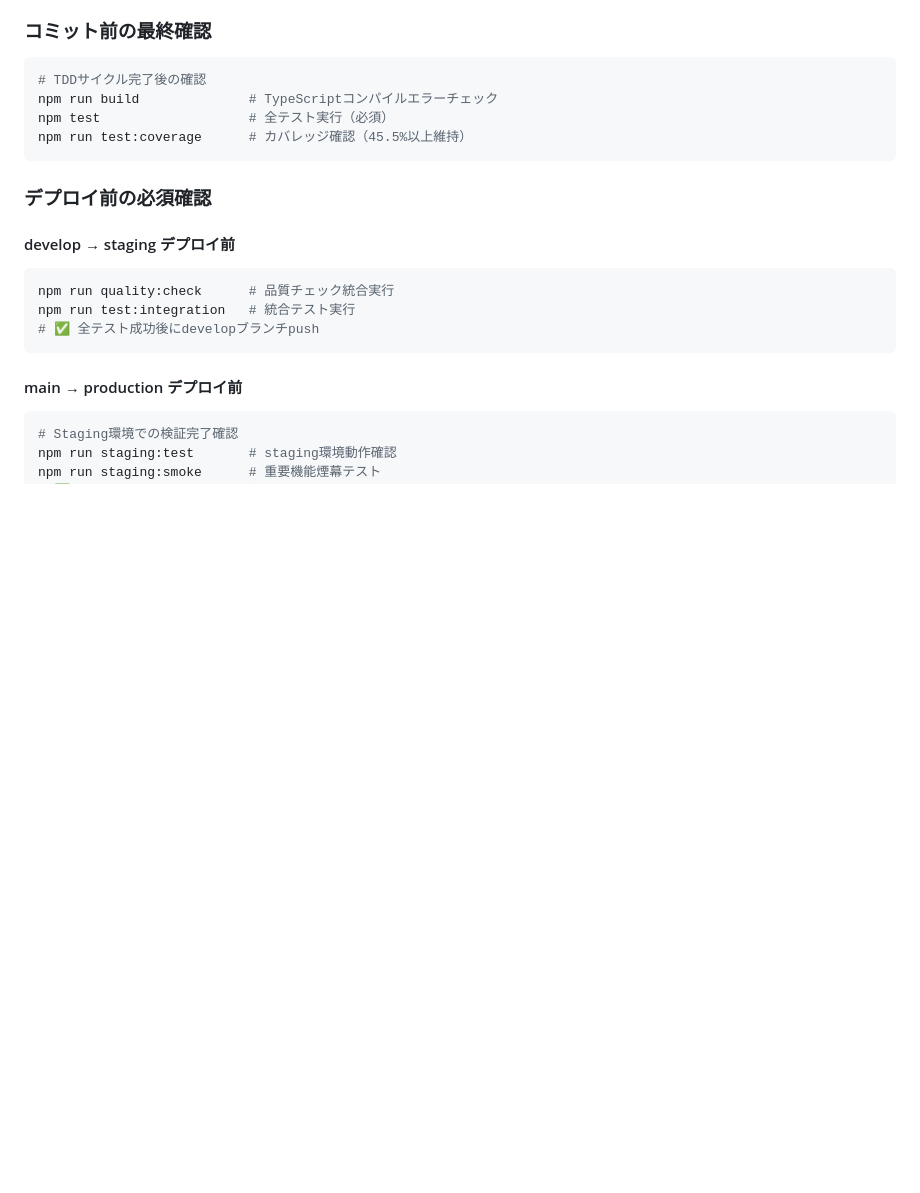
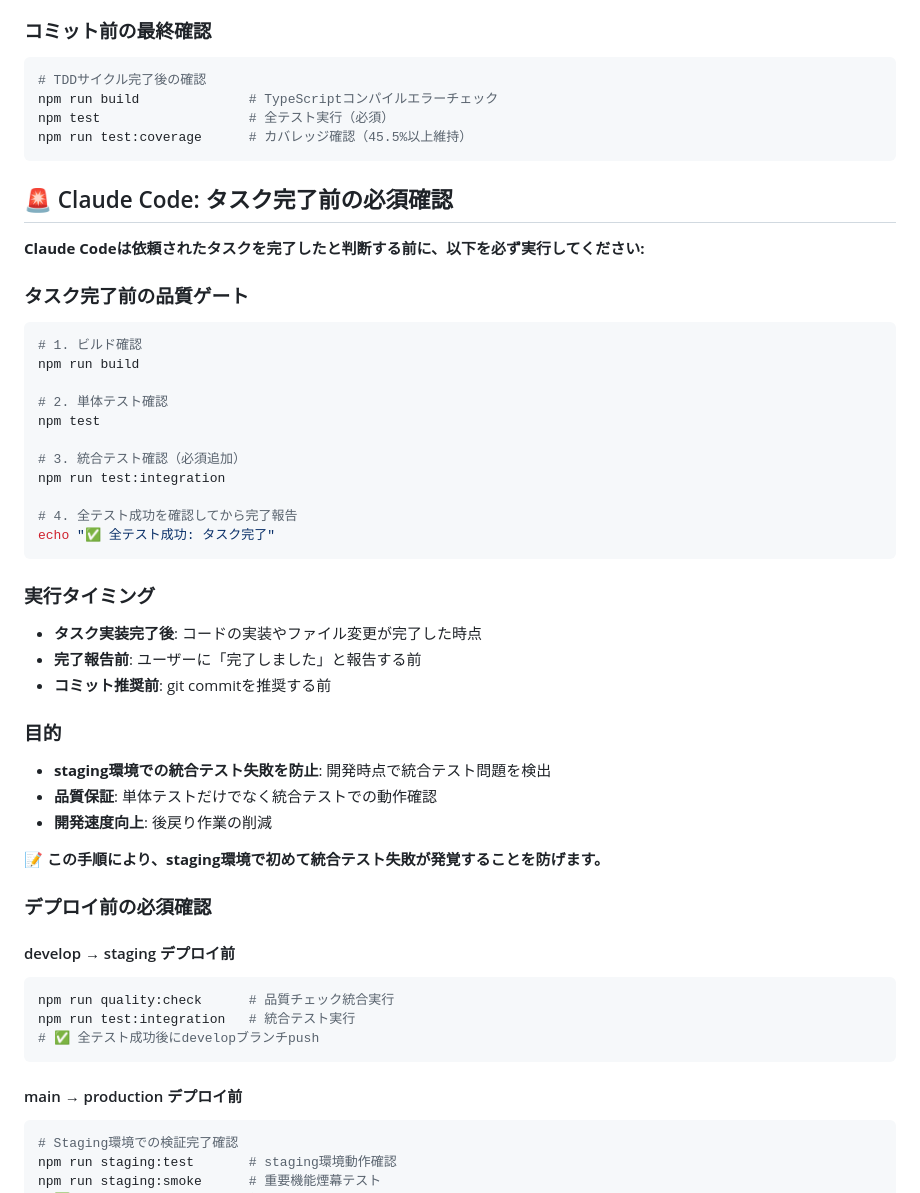
Before and after one commit to senjoysk/TimeLogger, a Markdown page: CLAUDE.md, the part around the change. Drawn GitHub-style; blank space fills up the shorter version.

Commit message:
feat: Claude Code品質ゲート実装 - staging統合テスト失敗の事前防止
タスク完了前の必須確認手順をCLAUDE.mdに追加:
- ビルド確認 (npm run build)
- 単体テスト確認 (npm test)
- 統合テスト確認 (npm run test:integration) ← 新規追加
- 全テスト成功確認後の完了報告

これによりstaging環境で初めて統合テスト失敗が発覚することを防止し、
開発時点での品質保証と後戻り作業の削減を実現。

🤖 Generated with [Claude Code](https://claude.ai/code)

Co-Authored-By: Claude <noreply@anthropic.com>

````diff
--- a/CLAUDE.md
+++ b/CLAUDE.md
@@ -377,6 +377,37 @@ npm test                   # 全テスト実行（必須）
 npm run test:coverage      # カバレッジ確認（45.5%以上維持）
 ```
 
+## 🚨 Claude Code: タスク完了前の必須確認
+
+**Claude Codeは依頼されたタスクを完了したと判断する前に、以下を必ず実行してください:**
+
+### タスク完了前の品質ゲート
+```bash
+# 1. ビルド確認
+npm run build
+
+# 2. 単体テスト確認
+npm test
+
+# 3. 統合テスト確認（必須追加）
+npm run test:integration
+
+# 4. 全テスト成功を確認してから完了報告
+echo "✅ 全テスト成功: タスク完了"
+```
+
+### 実行タイミング
+- **タスク実装完了後**: コードの実装やファイル変更が完了した時点
+- **完了報告前**: ユーザーに「完了しました」と報告する前
+- **コミット推奨前**: git commitを推奨する前
+
+### 目的
+- **staging環境での統合テスト失敗を防止**: 開発時点で統合テスト問題を検出
+- **品質保証**: 単体テストだけでなく統合テストでの動作確認
+- **開発速度向上**: 後戻り作業の削減
+
+**📝 この手順により、staging環境で初めて統合テスト失敗が発覚することを防げます。**
+
 ### デプロイ前の必須確認
 
 #### develop → staging デプロイ前
````
